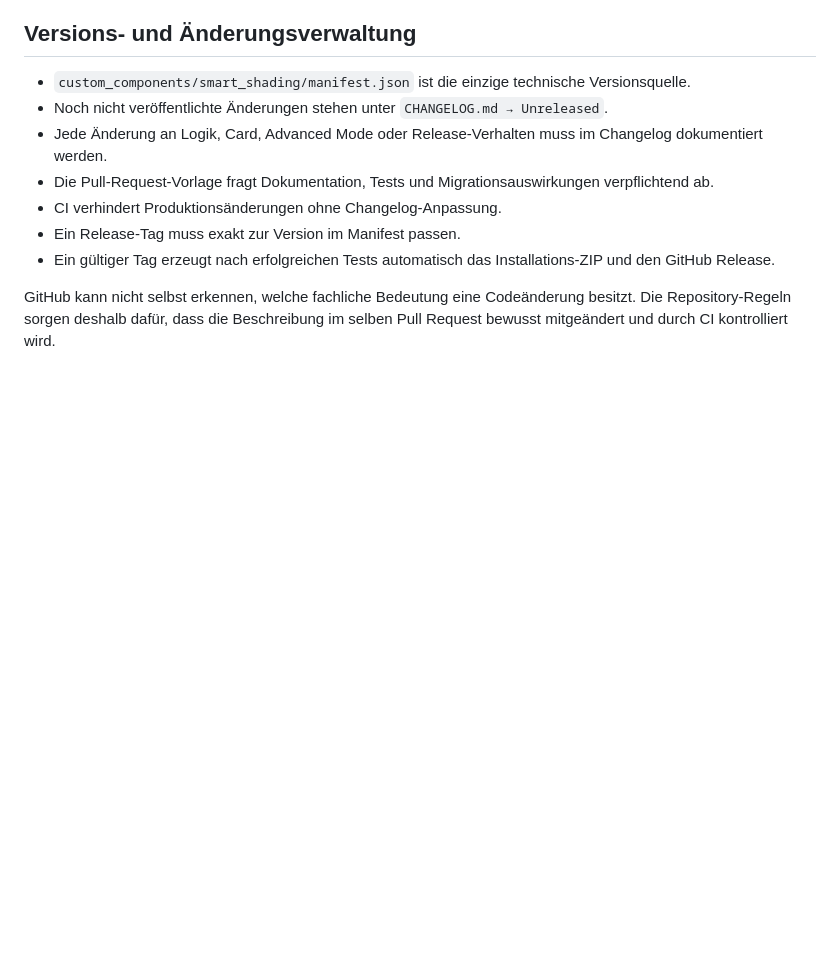
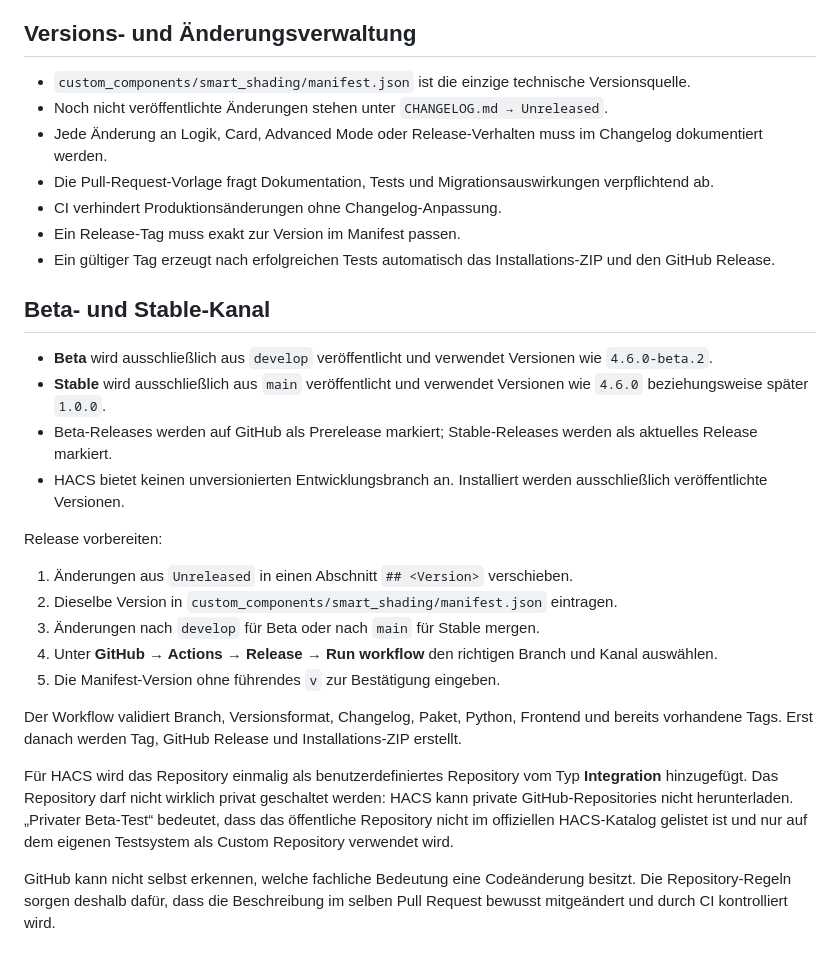
Before and after one commit to MrCharly169/smart-shading, a Markdown page: README_DE.md, the part around the change. Drawn GitHub-style; blank space fills up the shorter version.

Commit message:
document beta and stable HACS flow

```diff
--- a/README_DE.md
+++ b/README_DE.md
@@ -203,4 +203,23 @@ Bestehende Installationen mit `/smart_shading/smart-shading-card.js?v=...` funkt
 - Ein Release-Tag muss exakt zur Version im Manifest passen.
 - Ein gültiger Tag erzeugt nach erfolgreichen Tests automatisch das Installations-ZIP und den GitHub Release.
 
+## Beta- und Stable-Kanal
+
+- **Beta** wird ausschließlich aus `develop` veröffentlicht und verwendet Versionen wie `4.6.0-beta.2`.
+- **Stable** wird ausschließlich aus `main` veröffentlicht und verwendet Versionen wie `4.6.0` beziehungsweise später `1.0.0`.
+- Beta-Releases werden auf GitHub als Prerelease markiert; Stable-Releases werden als aktuelles Release markiert.
+- HACS bietet keinen unversionierten Entwicklungsbranch an. Installiert werden ausschließlich veröffentlichte Versionen.
+
+Release vorbereiten:
+
+1. Änderungen aus `Unreleased` in einen Abschnitt `## <Version>` verschieben.
+2. Dieselbe Version in `custom_components/smart_shading/manifest.json` eintragen.
+3. Änderungen nach `develop` für Beta oder nach `main` für Stable mergen.
+4. Unter **GitHub → Actions → Release → Run workflow** den richtigen Branch und Kanal auswählen.
+5. Die Manifest-Version ohne führendes `v` zur Bestätigung eingeben.
+
+Der Workflow validiert Branch, Versionsformat, Changelog, Paket, Python, Frontend und bereits vorhandene Tags. Erst danach werden Tag, GitHub Release und Installations-ZIP erstellt.
+
+Für HACS wird das Repository einmalig als benutzerdefiniertes Repository vom Typ **Integration** hinzugefügt. Das Repository darf nicht wirklich privat geschaltet werden: HACS kann private GitHub-Repositories nicht herunterladen. „Privater Beta-Test“ bedeutet, dass das öffentliche Repository nicht im offiziellen HACS-Katalog gelistet ist und nur auf dem eigenen Testsystem als Custom Repository verwendet wird.
+
 GitHub kann nicht selbst erkennen, welche fachliche Bedeutung eine Codeänderung besitzt. Die Repository-Regeln sorgen deshalb dafür, dass die Beschreibung im selben Pull Request bewusst mitgeändert und durch CI kontrolliert wird.
```
